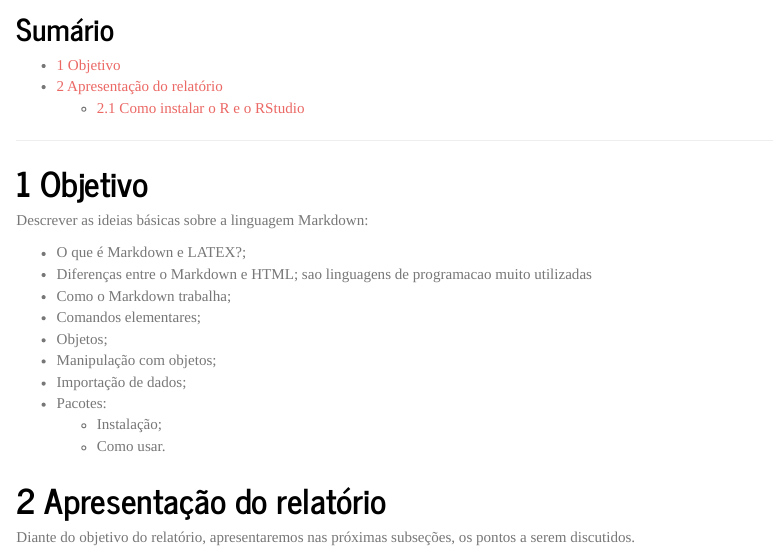
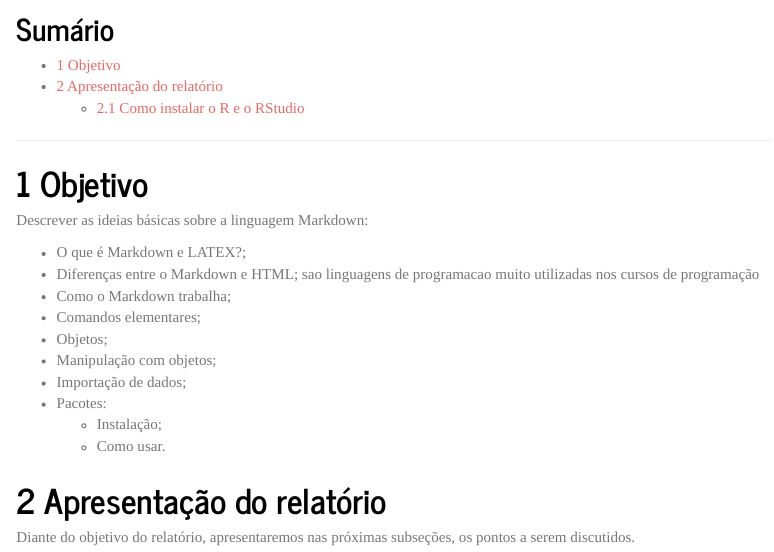
Before and after one commit to WagnerChavesAndrade/profmatma41, an R Markdown document (rel01/index.Rmd): the page in a window 1100 px wide, from 130 px down. Rendered offline with R 4.5, knitr and Pandoc, with nearby package versions; a font, style sheet, LaTeX package, included part or bibliography that could not be used is replaced or left out.

Commit message:
novo teste

```diff
--- a/rel01/index.Rmd
+++ b/rel01/index.Rmd
@@ -34,7 +34,7 @@ Descrever as ideias básicas sobre a linguagem Markdown:
 
 - O que é Markdown e LATEX?;
 - Diferenças entre o Markdown e HTML;
-    sao linguagens de programacao muito utilizadas
+    sao linguagens de programacao muito utilizadas nos cursos de programação
 - Como o Markdown trabalha;
 - Comandos elementares;
 - Objetos;
```
